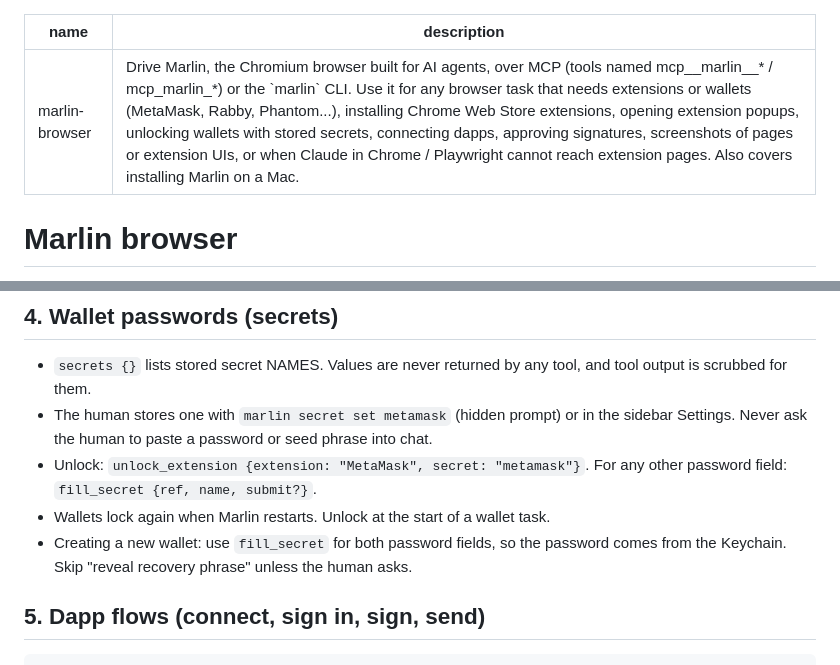
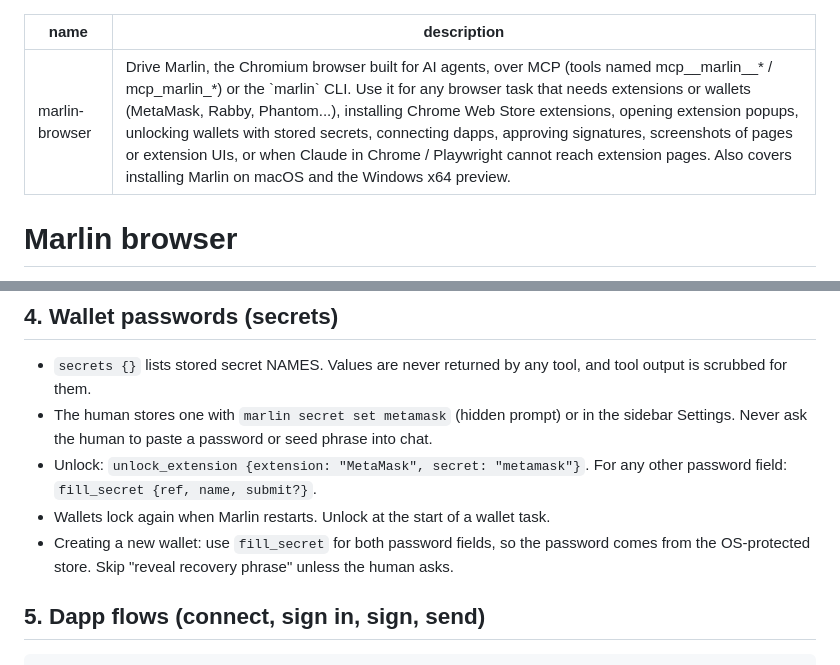
Before and after one commit to joymadhu49/marlin, a Markdown page: skills/marlin-browser/SKILL.md, 2 parts joined by grey strips. GitHub-like rendering.

Commit message:
docs: clarify preview validation and platform-specific instructions

```diff
--- a/skills/marlin-browser/SKILL.md
+++ b/skills/marlin-browser/SKILL.md
@@ -1,6 +1,6 @@
 ---
 name: marlin-browser
-description: Drive Marlin, the Chromium browser built for AI agents, over MCP (tools named mcp__marlin__* / mcp_marlin_*) or the `marlin` CLI. Use it for any browser task that needs extensions or wallets (MetaMask, Rabby, Phantom...), installing Chrome Web Store extensions, opening extension popups, unlocking wallets with stored secrets, connecting dapps, approving signatures, screenshots of pages or extension UIs, or when Claude in Chrome / Playwright cannot reach extension pages. Also covers installing Marlin on a Mac.
+description: Drive Marlin, the Chromium browser built for AI agents, over MCP (tools named mcp__marlin__* / mcp_marlin_*) or the `marlin` CLI. Use it for any browser task that needs extensions or wallets (MetaMask, Rabby, Phantom...), installing Chrome Web Store extensions, opening extension popups, unlocking wallets with stored secrets, connecting dapps, approving signatures, screenshots of pages or extension UIs, or when Claude in Chrome / Playwright cannot reach extension pages. Also covers installing Marlin on macOS and the Windows x64 preview.
 ---
 
 # Marlin browser
@@ -65,7 +65,7 @@ Extensions persist in Marlin's profile across restarts. Humans can also click "A
 - The human stores one with `marlin secret set metamask` (hidden prompt) or in the sidebar Settings. Never ask the human to paste a password or seed phrase into chat.
 - Unlock: `unlock_extension {extension: "MetaMask", secret: "metamask"}`. For any other password field: `fill_secret {ref, name, submit?}`.
 - Wallets lock again when Marlin restarts. Unlock at the start of a wallet task.
-- Creating a new wallet: use `fill_secret` for both password fields, so the password comes from the Keychain. Skip "reveal recovery phrase" unless the human asks.
+- Creating a new wallet: use `fill_secret` for both password fields, so the password comes from the OS-protected store. Skip "reveal recovery phrase" unless the human asks.
 
 ## 5. Dapp flows (connect, sign in, sign, send)
 
```
Also changed, not shown: README.md (+4 -4 lines).
